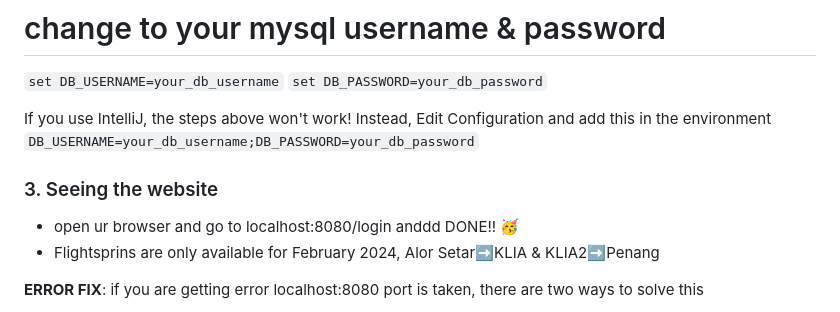
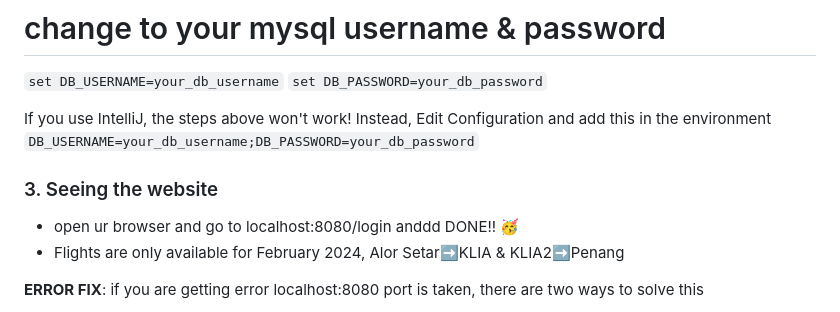
Before and after one commit to iamAden/Flight-Ticket-Booking-System, a Markdown page: README.md, the part around the change. GitHub-like rendering.

```diff
--- a/README.md
+++ b/README.md
@@ -57,7 +57,7 @@ Instead, Edit Configuration and add this in the environment
 
 ### 3. Seeing the website
 - open ur browser and go to localhost:8080/login anddd DONE!! 🥳
-- Flightsprins are only available for February 2024, Alor Setar➡️KLIA & KLIA2➡️Penang
+- Flights are only available for February 2024, Alor Setar➡️KLIA & KLIA2➡️Penang
 
 **ERROR FIX**: if you are getting error localhost:8080 port is taken, there are two ways to solve this
 - Kill any running terminal
```
